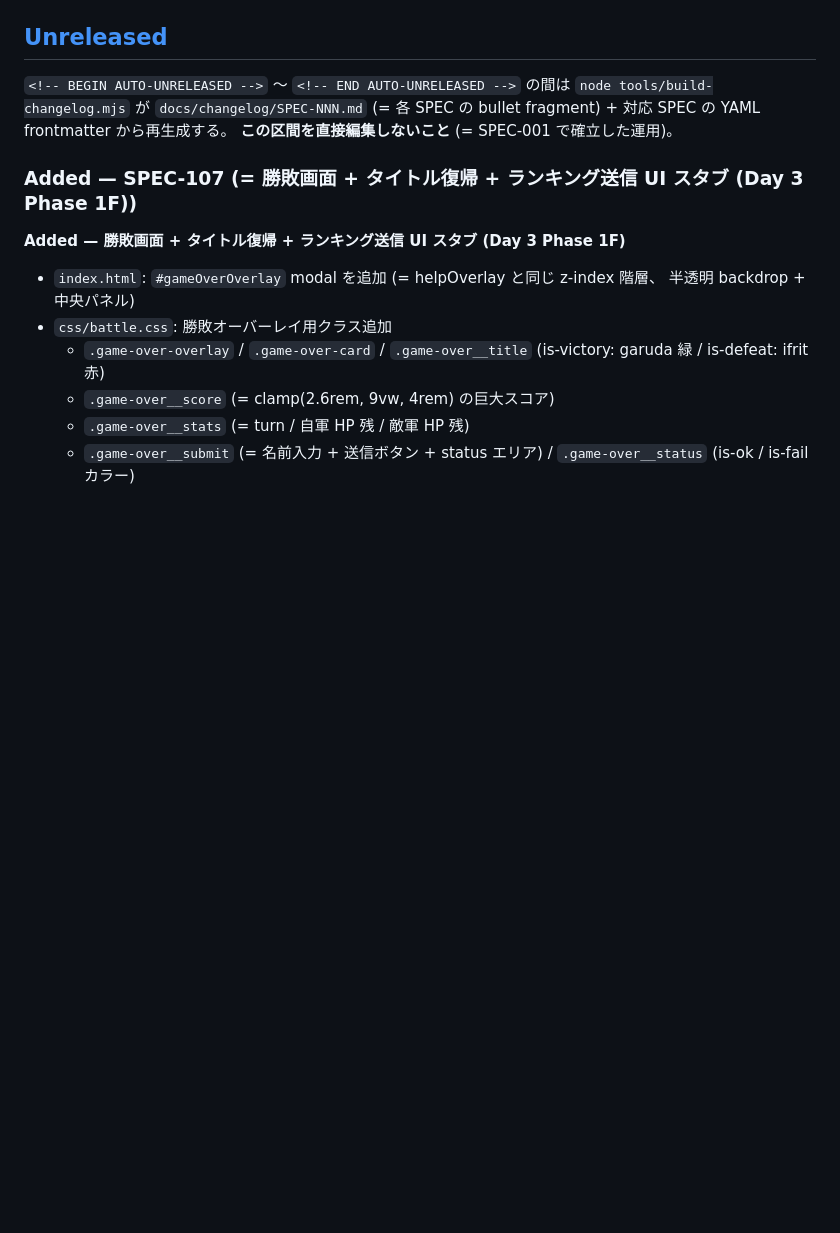
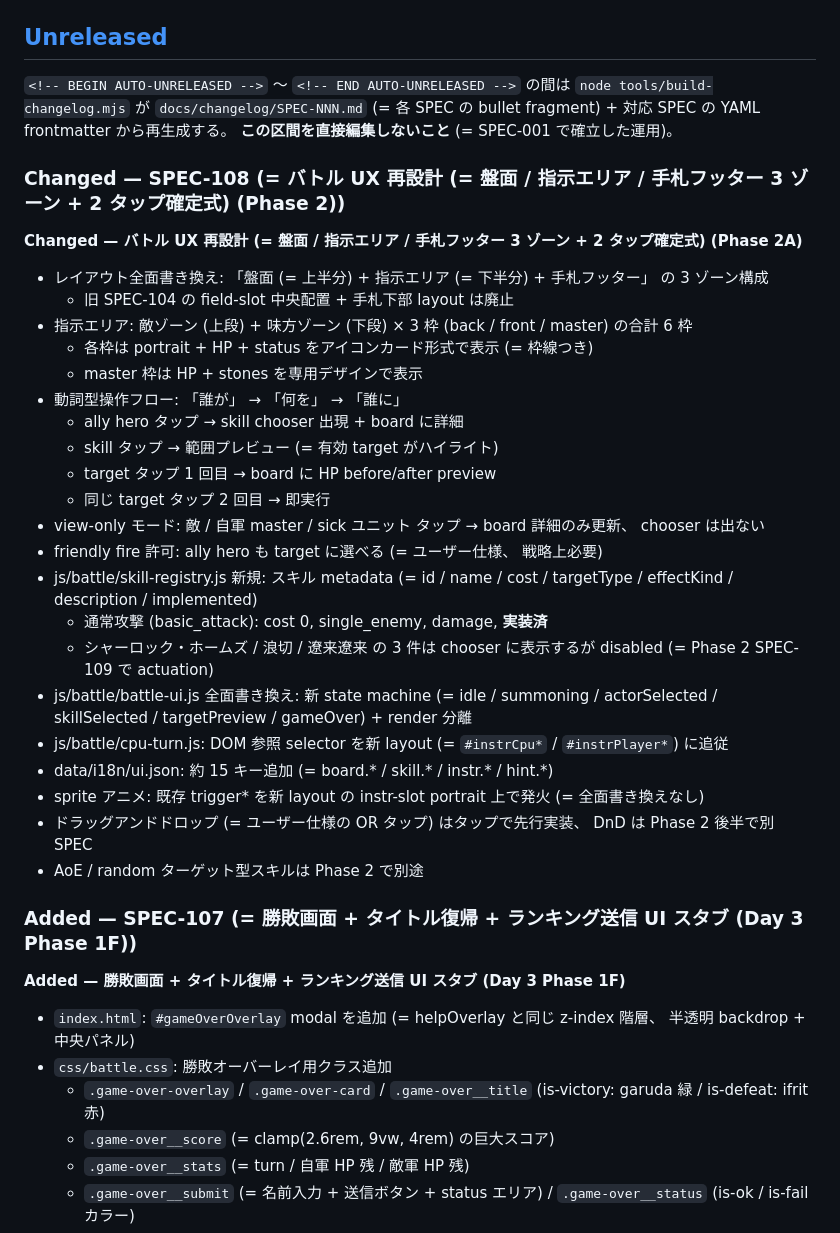
Before and after one commit to bearko/MyCryptoTCG, a Markdown page: CHANGELOG.md, the part around the change. Rendered like a GitHub page; blank space fills up the shorter version.

Commit message:
chore(spec-index,changelog): regenerate auto sections for SPEC-108
- SPEC-INDEX: 12 entries (= SPEC-108 追加)
- CHANGELOG: 12 fragments

Co-Authored-By: Claude <noreply@anthropic.com>

```diff
--- a/CHANGELOG.md
+++ b/CHANGELOG.md
@@ -10,6 +10,31 @@ bullet fragment) + 対応 SPEC の YAML frontmatter から再生成する。
 **この区間を直接編集しないこと** (= SPEC-001 で確立した運用)。
 
 <!-- BEGIN AUTO-UNRELEASED -->
+### Changed — SPEC-108 (= バトル UX 再設計 (= 盤面 / 指示エリア / 手札フッター 3 ゾーン + 2 タップ確定式) (Phase 2))
+**Changed — バトル UX 再設計 (= 盤面 / 指示エリア / 手札フッター 3 ゾーン + 2 タップ確定式) (Phase 2A)**
+
+- レイアウト全面書き換え: 「盤面 (= 上半分) + 指示エリア (= 下半分) + 手札フッター」 の 3 ゾーン構成
+  - 旧 SPEC-104 の field-slot 中央配置 + 手札下部 layout は廃止
+- 指示エリア: 敵ゾーン (上段) + 味方ゾーン (下段) × 3 枠 (back / front / master) の合計 6 枠
+  - 各枠は portrait + HP + status をアイコンカード形式で表示 (= 枠線つき)
+  - master 枠は HP + stones を専用デザインで表示
+- 動詞型操作フロー: 「誰が」 → 「何を」 → 「誰に」
+  - ally hero タップ → skill chooser 出現 + board に詳細
+  - skill タップ → 範囲プレビュー (= 有効 target がハイライト)
+  - target タップ 1 回目 → board に HP before/after preview
+  - 同じ target タップ 2 回目 → 即実行
+- view-only モード: 敵 / 自軍 master / sick ユニット タップ → board 詳細のみ更新、 chooser は出ない
+- friendly fire 許可: ally hero も target に選べる (= ユーザー仕様、 戦略上必要)
+- js/battle/skill-registry.js 新規: スキル metadata (= id / name / cost / targetType / effectKind / description / implemented)
+  - 通常攻撃 (basic_attack): cost 0, single_enemy, damage, **実装済**
+  - シャーロック・ホームズ / 浪切 / 遼来遼来 の 3 件は chooser に表示するが disabled (= Phase 2 SPEC-109 で actuation)
+- js/battle/battle-ui.js 全面書き換え: 新 state machine (= idle / summoning / actorSelected / skillSelected / targetPreview / gameOver) + render 分離
+- js/battle/cpu-turn.js: DOM 参照 selector を新 layout (= `#instrCpu*` / `#instrPlayer*`) に追従
+- data/i18n/ui.json: 約 15 キー追加 (= board.* / skill.* / instr.* / hint.*)
+- sprite アニメ: 既存 trigger\* を新 layout の instr-slot portrait 上で発火 (= 全面書き換えなし)
+- ドラッグアンドドロップ (= ユーザー仕様の OR タップ) はタップで先行実装、 DnD は Phase 2 後半で別 SPEC
+- AoE / random ターゲット型スキルは Phase 2 で別途
+
 ### Added — SPEC-107 (= 勝敗画面 + タイトル復帰 + ランキング送信 UI スタブ (Day 3 Phase 1F))
 **Added — 勝敗画面 + タイトル復帰 + ランキング送信 UI スタブ (Day 3 Phase 1F)**
 
```
Also changed, not shown: docs/specs/SPEC-INDEX.md (+1 -0 lines).
